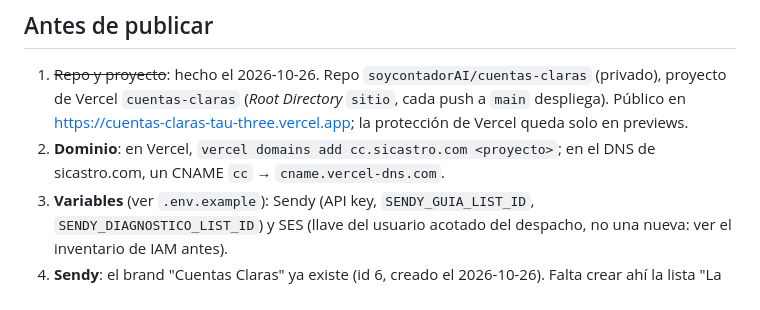
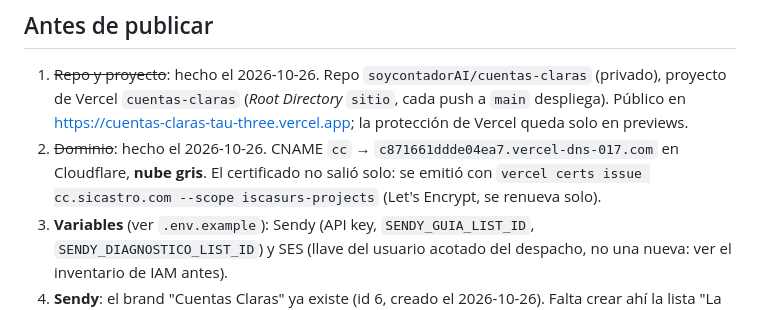
Before and after one commit to soycontadorAI/cuentas-claras, a Markdown page: sitio/README.md, the part around the change. GitHub-like rendering.

Commit message:
README: dominio cc.sicastro.com activo con HTTPS
Co-Authored-By: Claude Opus 5.5 <noreply@anthropic.com>
Claude-Session: https://claude.ai/code/session_01DssaS1DUFqzs5W9YGi33pK

```diff
--- a/sitio/README.md
+++ b/sitio/README.md
@@ -53,8 +53,9 @@ Lo que lo sostiene, no romperlo:
 1. ~~Repo y proyecto~~: hecho el 2026-10-26. Repo `soycontadorAI/cuentas-claras` (privado), proyecto
    de Vercel `cuentas-claras` (*Root Directory* `sitio`, cada push a `main` despliega). Público en
    https://cuentas-claras-tau-three.vercel.app; la protección de Vercel queda solo en previews.
-2. **Dominio**: en Vercel, `vercel domains add cc.sicastro.com <proyecto>`; en el DNS de
-   sicastro.com, un CNAME `cc` → `cname.vercel-dns.com`.
+2. ~~Dominio~~: hecho el 2026-10-26. CNAME `cc` → `c871661ddde04ea7.vercel-dns-017.com` en
+   Cloudflare, **nube gris**. El certificado no salió solo: se emitió con
+   `vercel certs issue cc.sicastro.com --scope iscasurs-projects` (Let's Encrypt, se renueva solo).
 3. **Variables** (ver `.env.example`): Sendy (API key, `SENDY_GUIA_LIST_ID`,
    `SENDY_DIAGNOSTICO_LIST_ID`) y SES (llave del usuario acotado del despacho, no una nueva: ver el
    inventario de IAM antes).
```
